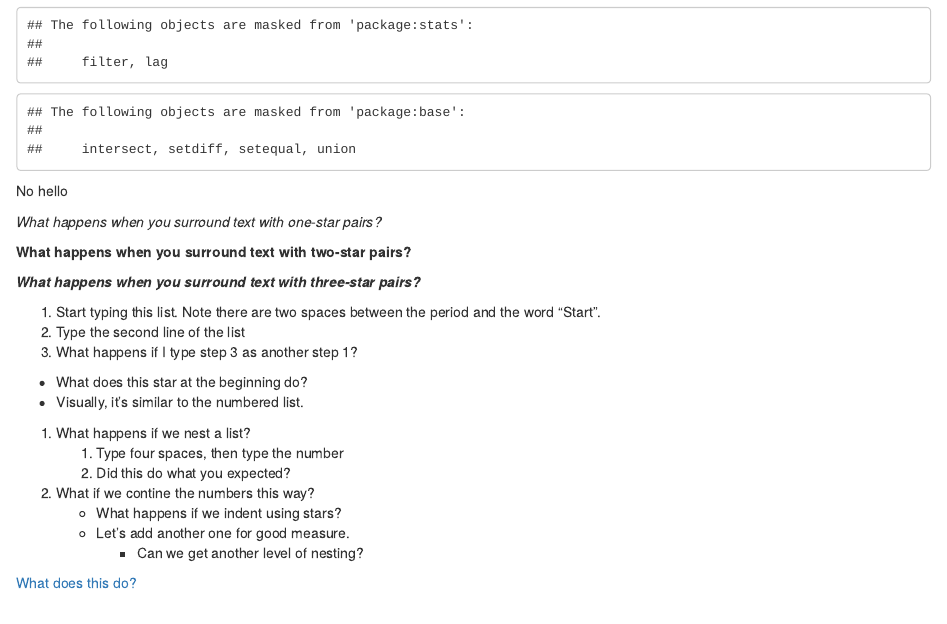
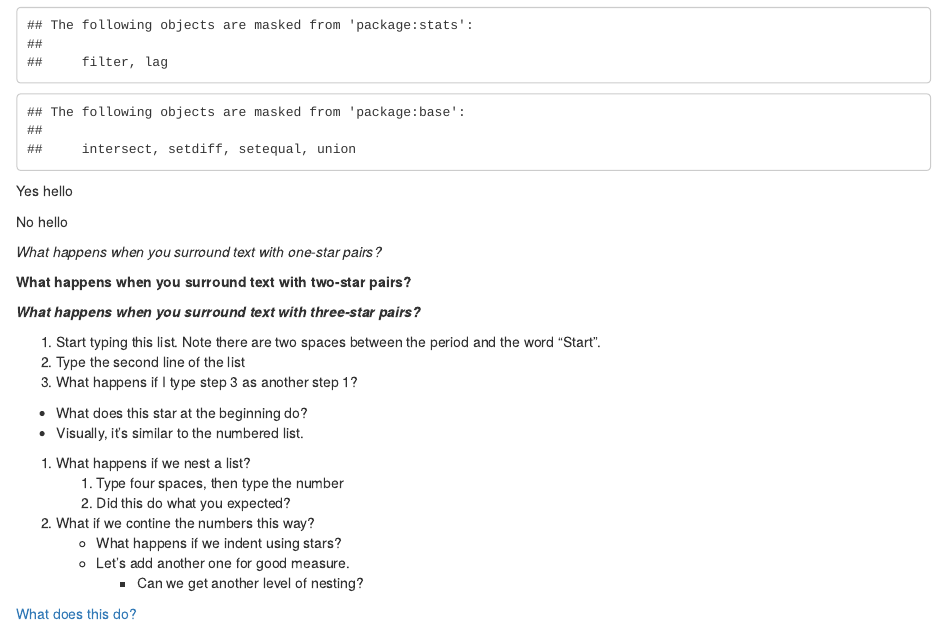
Before and after one commit to liqunzhang70/My2R, an R Markdown document (MyKit.Rmd): the page in a window 1100 px wide, from 190 px down. Rendered offline with R 4.5, knitr and Pandoc, with nearby package versions.

Commit message:
More New

````diff
--- a/MyKit.Rmd
+++ b/MyKit.Rmd
@@ -11,6 +11,8 @@ library(ggplot2)
 library(dplyr)
 library(stringr)
 ```
+
+Yes hello
 
 No hello
 
````
